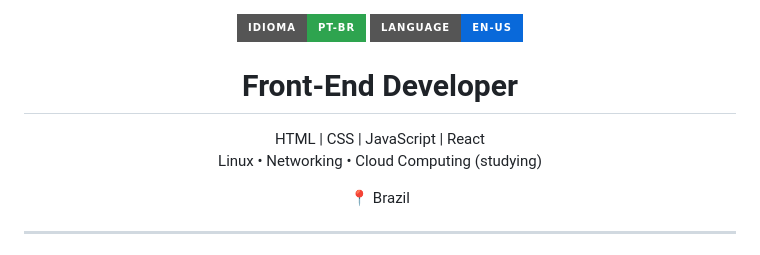
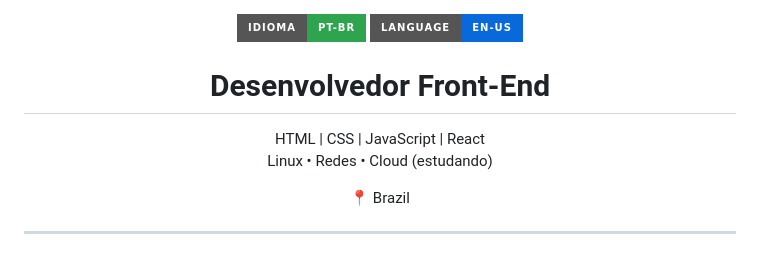
Before and after one commit to RafaFrauzino/Portfolio-Pessoal, a Markdown page: README.md, the part around the change. GitHub-like rendering; badges without logos.

Commit message:
Update README with new alignment and content

```diff
--- a/README.md
+++ b/README.md
@@ -7,11 +7,11 @@
   </a>
 </p>
 
-<h1 align="center">Front-End Developer</h1>
+<h1 align="center">Desenvolvedor Front-End</h1>
 
 <p align="center">
   HTML | CSS | JavaScript | React <br>
-  Linux • Networking • Cloud Computing (studying)
+  Linux • Redes • Cloud (estudando)
 </p>
 
 <p align="center">
```
